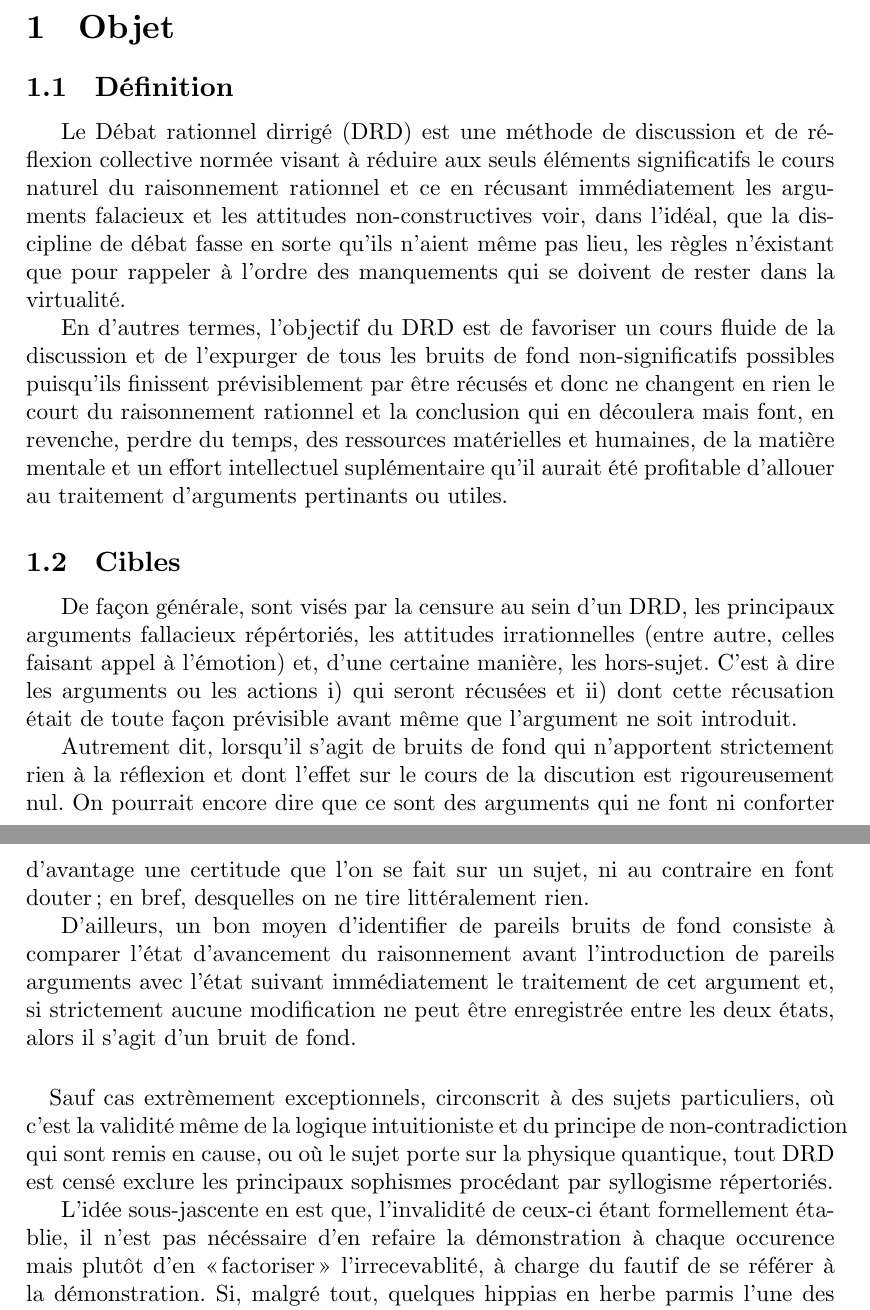
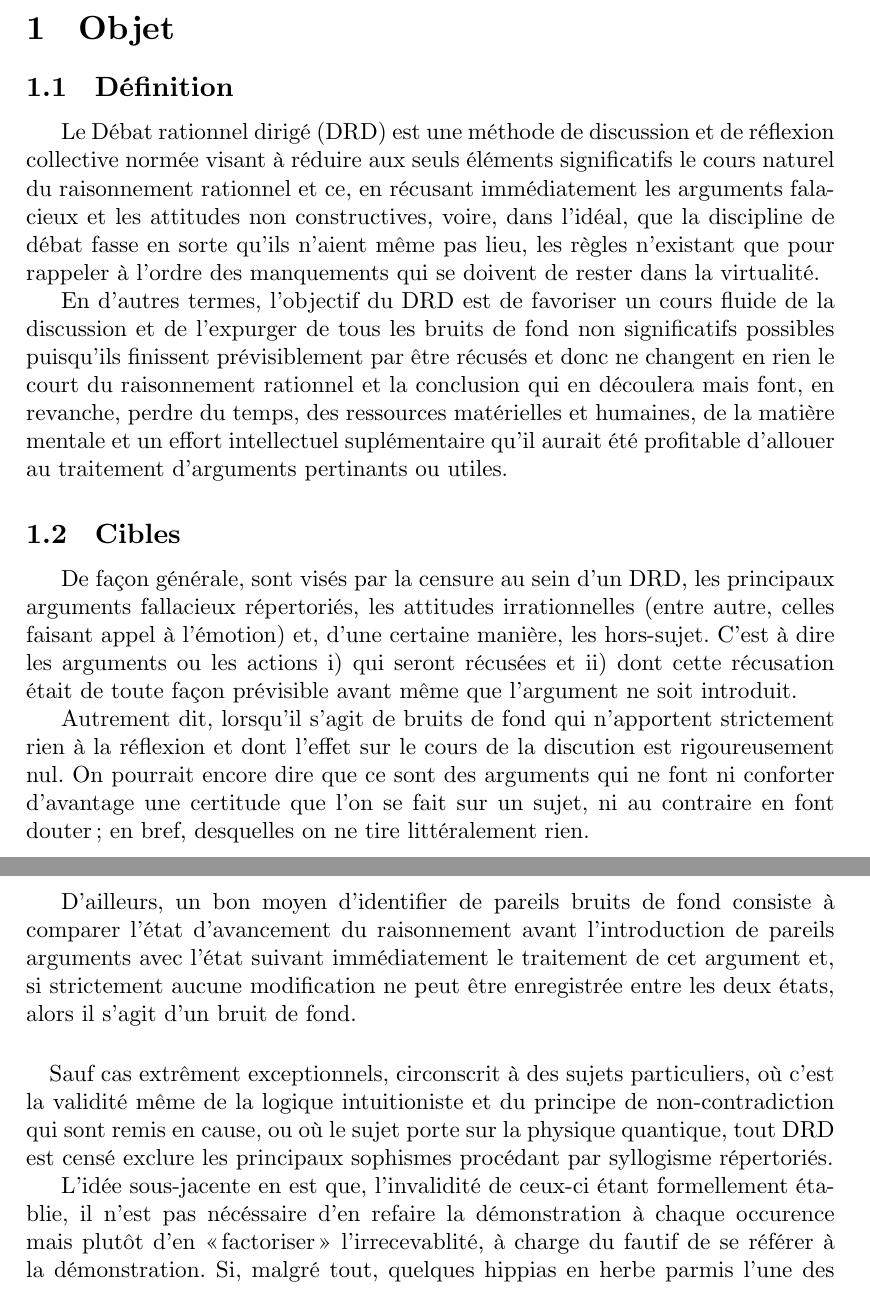
Before and after one commit to a2line/DRD-princip, a LaTeX document (main.tex, which reads contenu.tex): two parts of pages 1 and 2 of 20, joined at a grey line, cut so that both start at the same text. Compiled offline with XeLaTeX; a missing font is replaced by an installed copy or a similar font; a LaTeX package or settings file that is missing is left out.

Commit message:
Proofing

```diff
--- a/contenu.tex
+++ b/contenu.tex
@@ -1,12 +1,12 @@
 \section{Objet}
 
 \subsection{Définition}
-Le Débat rationnel dirrigé (\mainabbr{}) est une méthode de discussion et de réflexion collective normée visant à réduire aux seuls éléments significatifs le cours naturel du raisonnement rationnel et ce en récusant immédiatement les arguments falacieux et les attitudes non-constructives voir, dans l’idéal, que la discipline de débat fasse en sorte qu’ils n’aient même pas lieu, les règles n’éxistant que pour rappeler à l’ordre des manquements qui se doivent de rester dans la virtualité.
+Le Débat rationnel dirigé (\mainabbr{}) est une méthode de discussion et de réflexion collective normée visant à réduire aux seuls éléments significatifs le cours naturel du raisonnement rationnel et ce, en récusant immédiatement les arguments falacieux et les attitudes non constructives, voire, dans l’idéal, que la discipline de débat fasse en sorte qu’ils n’aient même pas lieu, les règles n’existant que pour rappeler à l’ordre des manquements qui se doivent de rester dans la virtualité.
 
-En d’autres termes, l’objectif du \mainabbr{} est de favoriser un cours fluide de la discussion et de l’expurger de tous les bruits de fond non-significatifs possibles puisqu’ils finissent prévisiblement par être récusés et donc ne changent en rien le court du raisonnement rationnel et la conclusion qui en découlera mais font, en revenche, perdre du temps, des ressources matérielles et humaines, de la matière mentale et un effort intellectuel suplémentaire qu’il aurait été profitable d’allouer au traitement d’arguments pertinants ou utiles.
+En d’autres termes, l’objectif du \mainabbr{} est de favoriser un cours fluide de la discussion et de l’expurger de tous les bruits de fond non significatifs possibles puisqu’ils finissent prévisiblement par être récusés et donc ne changent en rien le court du raisonnement rationnel et la conclusion qui en découlera mais font, en revanche, perdre du temps, des ressources matérielles et humaines, de la matière mentale et un effort intellectuel suplémentaire qu’il aurait été profitable d’allouer au traitement d’arguments pertinants ou utiles.
 
 \subsection{Cibles}
-De façon générale, sont visés par la censure au sein d’un \mainabbr{}, les principaux arguments fallacieux répértoriés, les attitudes irrationnelles (entre autre, celles faisant appel à l’émotion) et, d’une certaine manière, les hors-sujet. C’est à dire les arguments ou les actions
+De façon générale, sont visés par la censure au sein d’un \mainabbr{}, les principaux arguments fallacieux répertoriés, les attitudes irrationnelles (entre autre, celles faisant appel à l’émotion) et, d’une certaine manière, les hors-sujet. C’est à dire les arguments ou les actions
 \begin{SRlist}
 	\item qui seront récusées
 	et
@@ -19,10 +19,9 @@ Autrement dit, lorsqu’il s’agit de bruits de fond qui n’apportent strictem
 D’ailleurs, un bon moyen d’identifier de pareils bruits de fond consiste à comparer l’état d’avancement du raisonnement avant l’introduction de pareils arguments avec l’état suivant immédiatement le traitement de cet argument et, si strictement aucune modification ne peut être enregistrée entre les deux états, alors il s’agit d’un bruit de fond.
 
 \paragraph{}
-Sauf cas extrèmement exceptionnels, circonscrit à des sujets particuliers, où c’est la validité même de la logique intuitioniste et du principe de non-contradiction qui sont remis en cause, ou où le sujet porte sur la physique quantique, tout \mainabbr{} est censé exclure les principaux sophismes procédant par syllogisme répertoriés.
+Sauf cas extrêment exceptionnels, circonscrit à des sujets particuliers, où c’est la validité même de la logique intuitioniste et du principe de non-contradiction qui sont remis en cause, ou où le sujet porte sur la physique quantique, tout \mainabbr{} est censé exclure les principaux sophismes procédant par syllogisme répertoriés.
 
-
-L’idée sous-jascente en est que, l’invalidité de ceux-ci étant formellement établie, il n’est pas nécéssaire d’en refaire la démonstration à chaque occurence mais plutôt d’en \enquote{factoriser} l’irrecevablité, à charge du fautif de se référer à la démonstration. Si, malgré tout, quelques hippias en herbe parmis l’une des parties décident de remettre en cause le caractère fautif d’un sophisme parmis ceux interdits\footnote{Selon les sujets, l’\xenism{Argumentum ad hominem} peut tantot etre banni ou accepté. Par exemple, certains débat peuvent requérir de s’assurer de l’honnêteté d’un témoin.} ils peuvent téoriquement ouvrir un sous-débat portant donc sur la validité du sophisme en question… qui leur donnera nécéssairement tort. Et pour cette raison, une telle pratique est jugée mauvaise et devra donc être évitée. Un sujet aussi fondamental devra nécéssairement faire l’objet d’une très longue réflexion dédiée car pèse dessus une certitude trop largement raisonnable.
+L’idée sous-jacente en est que, l’invalidité de ceux-ci étant formellement établie, il n’est pas nécéssaire d’en refaire la démonstration à chaque occurence mais plutôt d’en \enquote{factoriser} l’irrecevablité, à charge du fautif de se référer à la démonstration. Si, malgré tout, quelques hippias en herbe parmis l’une des parties décident de remettre en cause le caractère fautif d’un sophisme parmis ceux interdits\footnote{Selon les sujets, l’\xenism{Argumentum ad hominem} peut tantot etre banni ou accepté. Par exemple, certains débat peuvent requérir de s’assurer de l’honnêteté d’un témoin.} ils peuvent téoriquement ouvrir un sous-débat portant donc sur la validité du sophisme en question… qui leur donnera nécéssairement tort. Et pour cette raison, une telle pratique est jugée mauvaise et devra donc être évitée. Un sujet aussi fondamental devra nécéssairement faire l’objet d’une très longue réflexion dédiée car pèse dessus une certitude trop largement raisonnable.
 
 \subsection{Délimitations de la déffinition}
 \subsubsection{Délimitation des arguments éxclus}
```
